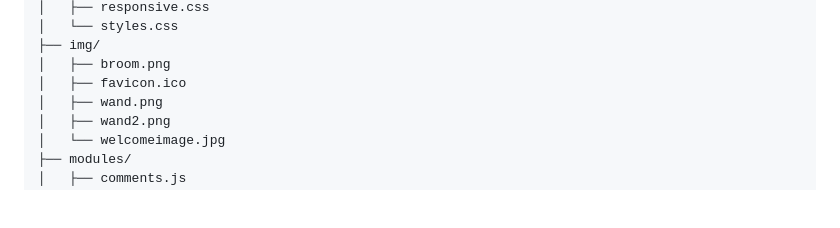
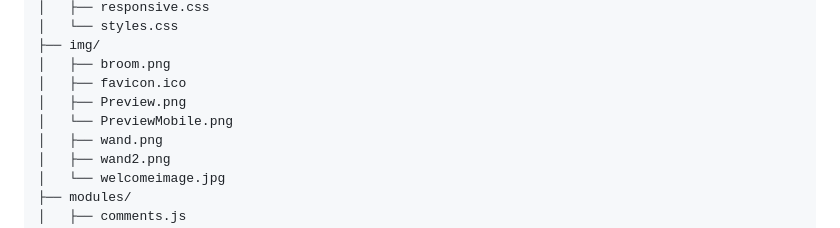
Before and after one commit to Wizardofjs/JsWizardProject, a Markdown page: README.md, the part around the change. GitHub-like rendering; blank space fills up the shorter version.

Commit message:
En till ändring i markdown

```diff
--- a/README.md
+++ b/README.md
@@ -76,6 +76,8 @@ Project/
 ├── img/
 │   ├── broom.png
 │   ├── favicon.ico
+│   ├── Preview.png
+│   └── PreviewMobile.png
 │   ├── wand.png
 │   ├── wand2.png
 │   └── welcomeimage.jpg
```
